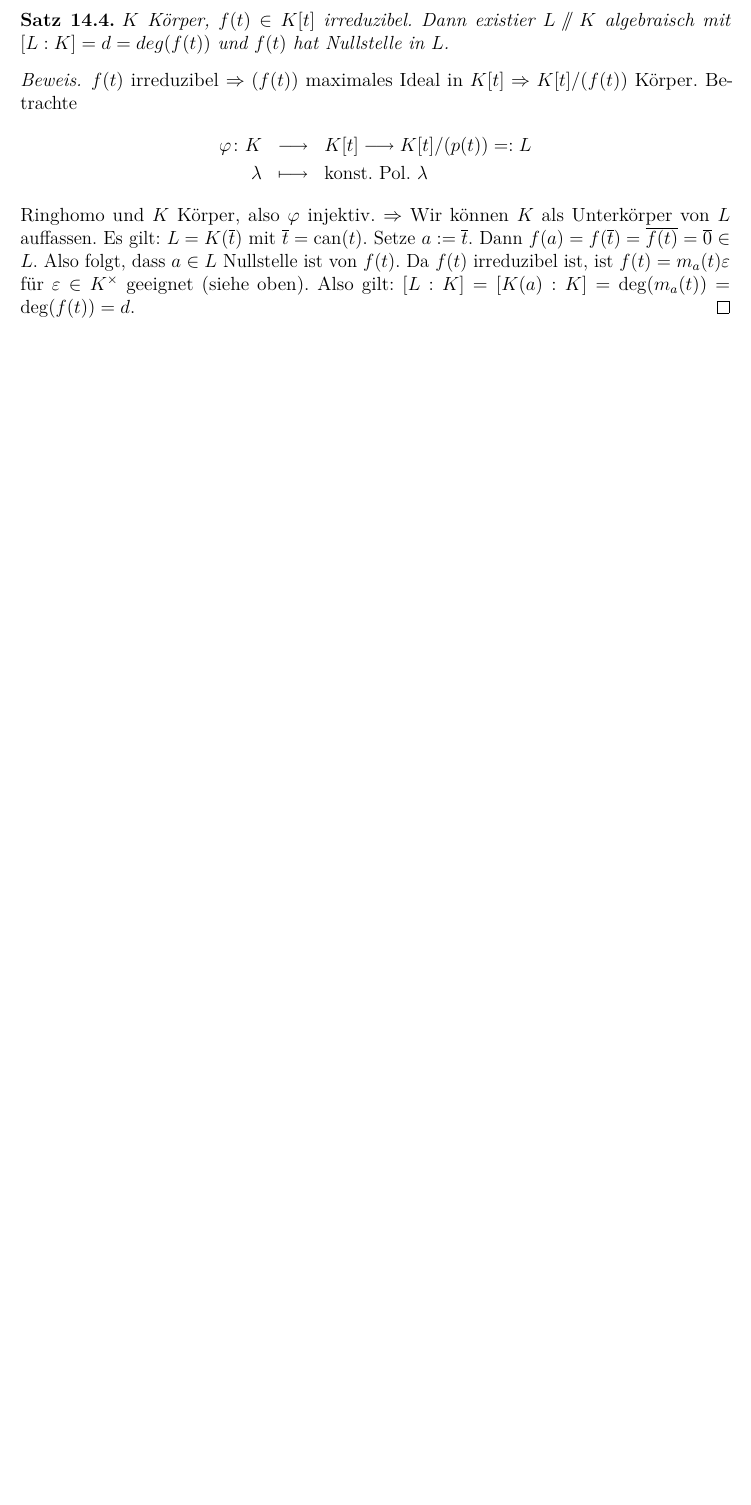
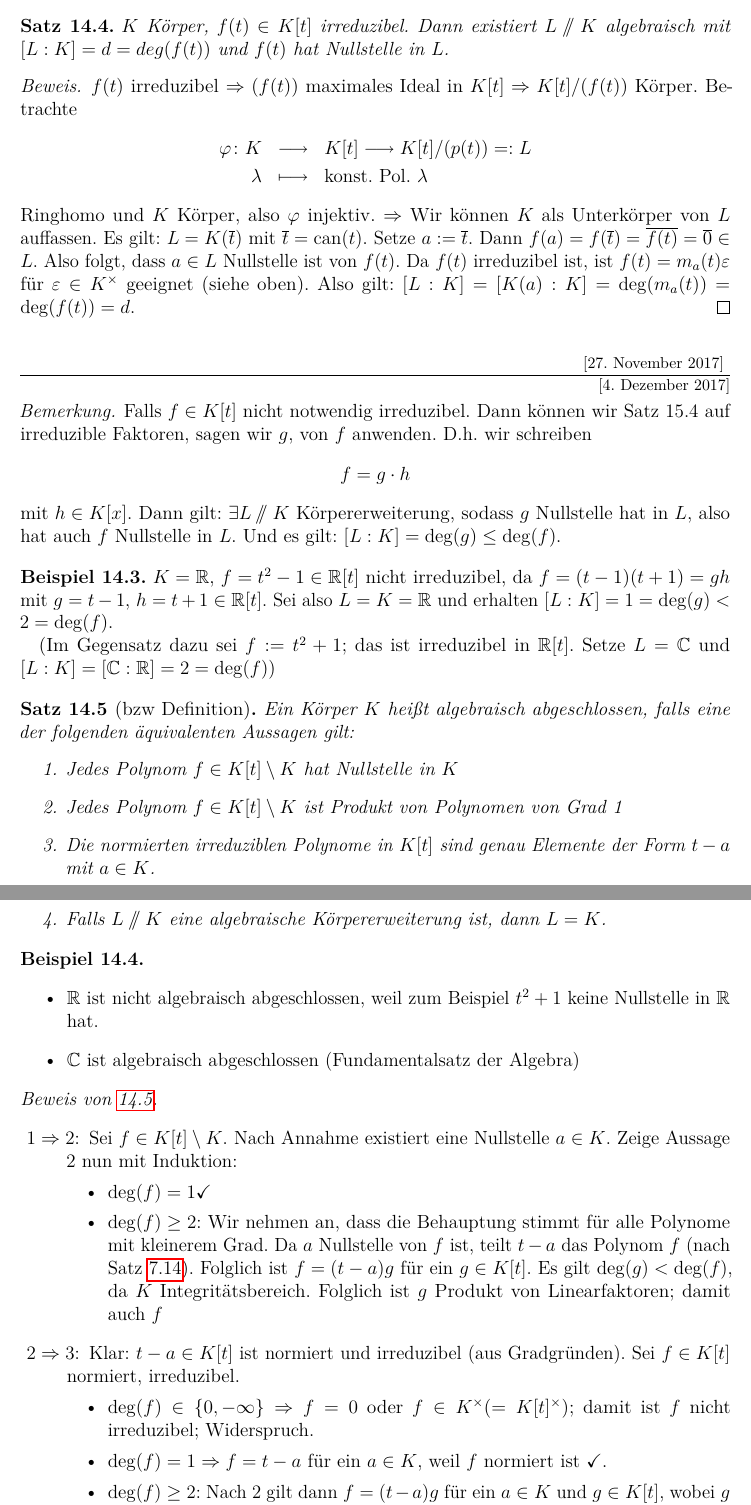
Before and after one commit to lkempf/AlgebraStroppel, a LaTeX document (einfalg.tex): part of page 58 of 58 before the commit and two parts of pages 58 and 59 of 60 after it, the two joined at a grey line, cut so that both start at the same text, the shorter picture padded with empty space. Compiled offline with pdfLaTeX.

Commit message:
erste hälfte der vorlesung vom 4.12. hinzugefügt

```diff
--- a/einfalg.tex
+++ b/einfalg.tex
@@ -2424,7 +2424,8 @@ Wir nennen $a$ transzendent über $K$, falls $\ev_a$ injektiv ist und algebraisc
 
 Wir haben nun folgende Frage: $K$ Körper, $p(t)\in K[t]$. Existiert $L\sslash K$, sodass $p(t)$ Nullstelle hat in $L$?
 
-\begin{satz} $K$ Körper, $f(t)\in K[t]$ irreduzibel. Dann existier $L\sslash K$ algebraisch mit $[L:K]  = d = deg(f(t))$ und $f(t)$ hat Nullstelle in $L$.
+\begin{satz} \label{thm:15.4}
+	$K$ Körper, $f(t)\in K[t]$ irreduzibel. Dann existiert $L\sslash K$ algebraisch mit $[L:K]  = d = deg(f(t))$ und $f(t)$ hat Nullstelle in $L$.
 \end{satz}
 \begin{proof}
 	$f(t)$ irreduzibel $\Rightarrow (f(t))$ maximales Ideal in $K[t] \Rightarrow K[t]/(f(t))$ Körper. Betrachte
@@ -2438,3 +2439,46 @@ Wir haben nun folgende Frage: $K$ Körper, $p(t)\in K[t]$. Existiert $L\sslash K
 
 
 
+\lecture{4. Dezember 2017}
+\begin{bem}
+	Falls $f\in K[t]$ nicht notwendig irreduzibel. Dann können wir Satz 15.4 auf irreduzible Faktoren, sagen wir $g$, von $f$ anwenden. D.h. wir schreiben
+	$$f = g\cdot h$$ mit $h \in K[x]$. Dann gilt: $\exists L\sslash K$ Körpererweiterung, sodass $g$ Nullstelle hat in $L$, also hat auch $f$ Nullstelle in $L$. Und es gilt: $[L:K] = \deg(g)\leq \deg (f)$.
+\end{bem}
+\begin{bsp} $K = \IR$, $f= t^2-1\in \IR[t]$ nicht irreduzibel, da $f = (t-1)(t+1) = gh$ mit $g = t-1$, $h = t+1\in\IR[t]$. Sei also $L = K = \IR$ und erhalten $[L:K] = 1 = \deg(g)<2 = \deg(f)$.
+
+(Im Gegensatz dazu sei $f := t^2+1$; das ist irreduzibel in $\IR[t]$. Setze $L =\IC$ und $[L:K] = [\IC:\IR] = 2 = \deg(f)$)
+\end{bsp}
+
+\begin{satz}[bzw Definition]\label{thm:algab}
+	Ein Körper $K$ heißt algebraisch abgeschlossen, falls eine der folgenden äquivalenten Aussagen gilt:
+	\begin{enumerate}
+		\item Jedes Polynom $f\in K[t]\setminus K$ hat Nullstelle in $K$
+		\item Jedes Polynom $f\in K[t]\setminus K$ ist Produkt von Polynomen von Grad 1
+		\item Die normierten irreduziblen Polynome in $K[t]$ sind genau Elemente der Form $t-a$ mit $a\in K$.
+		\item Falls $L\sslash K$ eine algebraische Körpererweiterung ist, dann $L = K$.
+	\end{enumerate}
+\end{satz}
+
+\begin{bsp}
+	\leavevmode
+	\begin{itemize}
+		\item $\IR$ ist nicht algebraisch abgeschlossen, weil zum Beispiel $t^2+1$ keine Nullstelle in $\IR$ hat.
+		\item $\IC$ ist algebraisch abgeschlossen (Fundamentalsatz der Algebra)
+	\end{itemize}
+\end{bsp}
+
+\begin{proof}[Beweis von \ref{thm:algab}]
+	\leavevmode
+	\begin{description}
+		\item[$1\Rightarrow2$:] Sei $f \in K[t]\setminus K$. Nach Annahme existiert eine Nullstelle $a \in K$. Zeige Aussage 2 nun mit Induktion:
+		\begin{itemize}
+			\item $\deg(f) = 1 \checkmark$
+			\item $\deg(f)\geq 2$: Wir nehmen an, dass die Behauptung stimmt für alle Polynome mit kleinerem Grad. Da $a$ Nullstelle von $f$ ist, teilt $t-a$ das Polynom $f$ (nach Satz \ref{thm:7.14}).
+			Folglich ist $f = (t-a)g$ für ein $g\in K[t]$. Es gilt $\deg(g)<\deg(f)$, da $K$ Integritätsbereich. Folglich ist $g$ Produkt von Linearfaktoren; damit auch $f$
+		\end{itemize}
+		\item[$2\Rightarrow 3$:]  Klar: $t-a\in K[t]$ ist normiert und irreduzibel (aus Gradgründen). Sei $f\in K[t]$ normiert, irreduzibel.
+		\begin{itemize}
+			\item $\deg(f) \in\{0,-\infty\}\Rightarrow f = 0$ oder $f\in K^{\times} (= K[t]^{\times})$; damit ist $f$ nicht irreduzibel; Widerspruch.
+			\item $\deg(f) = 1\Rightarrow f = t-a$ für ein $a\in K$, weil $f$ normiert ist $\checkmark$.
+			\item $\deg (f)\geq 2$: Nach 2 gilt dann $f = (t-a)g$ für ein $a\in K$ und $g\in K[t]$, wobei $g$ auch normiert ist. Aber $(t-a)$ und $g$ sind keine Einheiten (aus Gradgründen). Das ist ein Widerspruch dazu, dass $f$ irreduzibel ist.
+		\end{itemize}
@@ -2440,0 +2498,3 @@ Wir haben nun folgende Frage: $K$ Körper, $p(t)\in K[t]$. Existiert $L\sslash K
+	\leavevmode
+	\begin{description}
+		\item[1. Schritt:] Baue Körpererweiterung $L_1\sslash K$, sodass jedes $f\in K[t]$ mit $\deg(f)\geq 1$ eine Nullstelle hat in $L_1$. Sei
```
Also changed, not shown: einfalg.tex (23 more changed lines).
